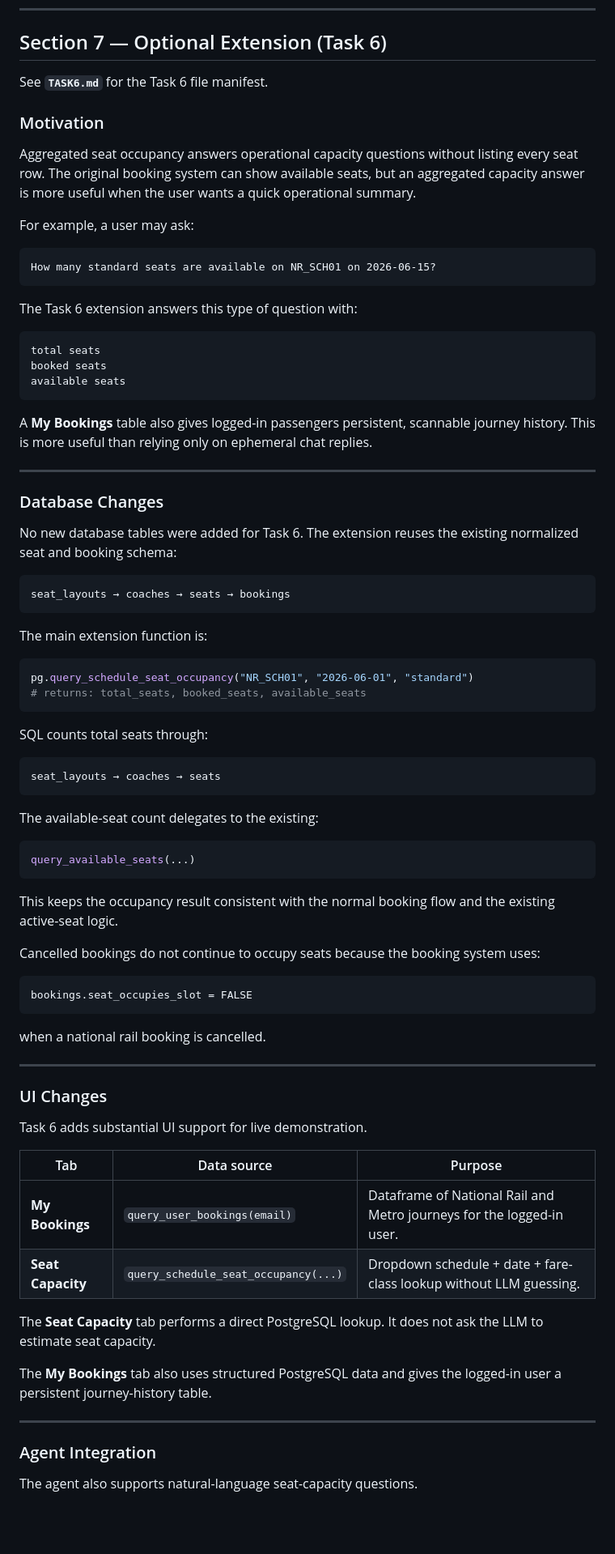
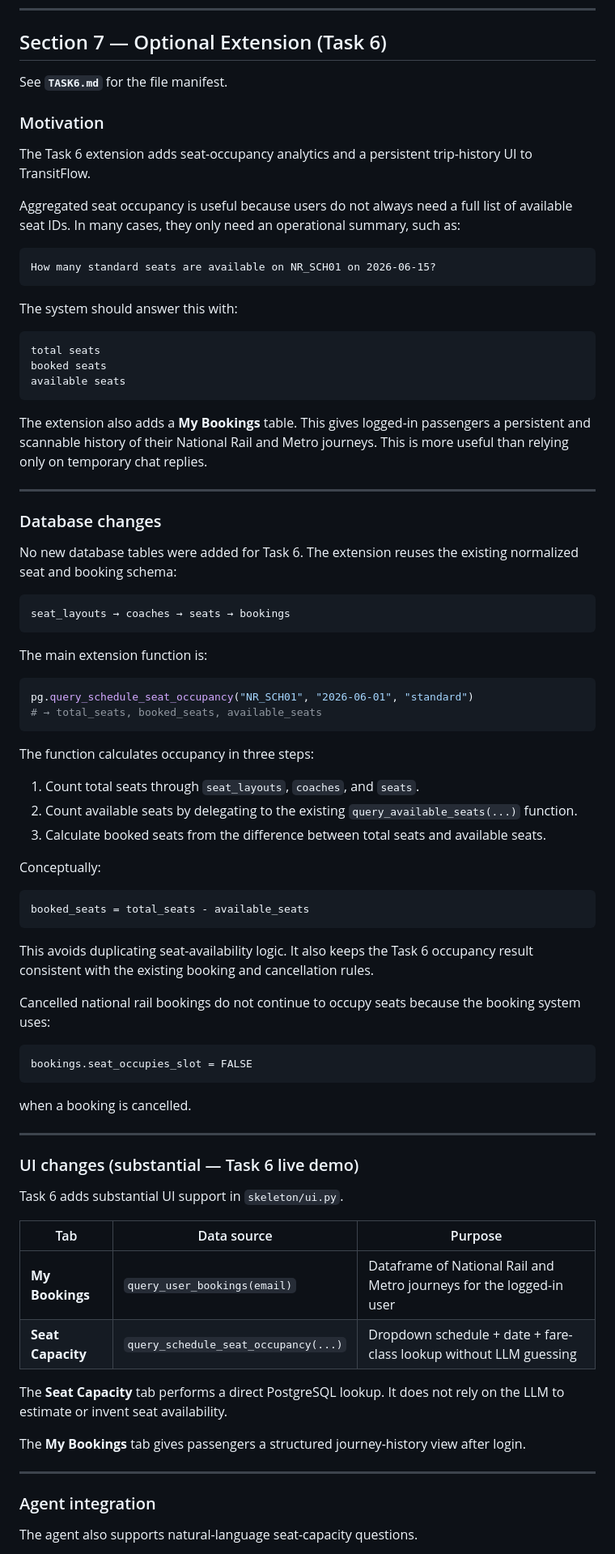
Before and after one commit to ssuyuchen/IM3029A-1142-113403501, a Markdown page: Team29_DESIGN_DOC.md, the part around one of its changes. Shown at 81% size. GitHub-like rendering; blank space fills up the shorter version.

````diff
--- a/Team29_DESIGN_DOC.md
+++ b/Team29_DESIGN_DOC.md
@@ -2716,19 +2716,19 @@ For the course project, this trade-off is acceptable because each database techn
 
 ## Section 7 — Optional Extension (Task 6)
 
-See **`TASK6.md`** for the Task 6 file manifest.
+See **`TASK6.md`** for the file manifest.
 
 ### Motivation
 
-Aggregated seat occupancy answers operational capacity questions without listing every seat row. The original booking system can show available seats, but an aggregated capacity answer is more useful when the user wants a quick operational summary.
-
-For example, a user may ask:
+The Task 6 extension adds seat-occupancy analytics and a persistent trip-history UI to TransitFlow.
+
+Aggregated seat occupancy is useful because users do not always need a full list of available seat IDs. In many cases, they only need an operational summary, such as:
 
 ```text
 How many standard seats are available on NR_SCH01 on 2026-06-15?
 ```
 
-The Task 6 extension answers this type of question with:
+The system should answer this with:
 
 ```text
 total seats
@@ -2736,11 +2736,11 @@ booked seats
 available seats
 ```
 
-A **My Bookings** table also gives logged-in passengers persistent, scannable journey history. This is more useful than relying only on ephemeral chat replies.
-
----
-
-### Database Changes
+The extension also adds a **My Bookings** table. This gives logged-in passengers a persistent and scannable history of their National Rail and Metro journeys. This is more useful than relying only on temporary chat replies.
+
+---
+
+### Database changes
 
 No new database tables were added for Task 6. The extension reuses the existing normalized seat and booking schema:
 
@@ -2752,49 +2752,49 @@ The main extension function is:
 
 ```python
 pg.query_schedule_seat_occupancy("NR_SCH01", "2026-06-01", "standard")
-# returns: total_seats, booked_seats, available_seats
-```
-
-SQL counts total seats through:
-
-```text
-seat_layouts → coaches → seats
-```
-
-The available-seat count delegates to the existing:
+# → total_seats, booked_seats, available_seats
+```
+
+The function calculates occupancy in three steps:
+
+1. Count total seats through `seat_layouts`, `coaches`, and `seats`.
+2. Count available seats by delegating to the existing `query_available_seats(...)` function.
+3. Calculate booked seats from the difference between total seats and available seats.
+
+Conceptually:
 
 ```python
-query_available_seats(...)
-```
-
-This keeps the occupancy result consistent with the normal booking flow and the existing active-seat logic.
-
-Cancelled bookings do not continue to occupy seats because the booking system uses:
+booked_seats = total_seats - available_seats
+```
+
+This avoids duplicating seat-availability logic. It also keeps the Task 6 occupancy result consistent with the existing booking and cancellation rules.
+
+Cancelled national rail bookings do not continue to occupy seats because the booking system uses:
 
 ```text
 bookings.seat_occupies_slot = FALSE
 ```
 
-when a national rail booking is cancelled.
-
----
-
-### UI Changes
-
-Task 6 adds substantial UI support for live demonstration.
+when a booking is cancelled.
+
+---
+
+### UI changes (substantial — Task 6 live demo)
+
+Task 6 adds substantial UI support in `skeleton/ui.py`.
 
 | Tab | Data source | Purpose |
 |-----|-------------|---------|
-| **My Bookings** | `query_user_bookings(email)` | Dataframe of National Rail and Metro journeys for the logged-in user. |
-| **Seat Capacity** | `query_schedule_seat_occupancy(...)` | Dropdown schedule + date + fare-class lookup without LLM guessing. |
-
-The **Seat Capacity** tab performs a direct PostgreSQL lookup. It does not ask the LLM to estimate seat capacity.
-
-The **My Bookings** tab also uses structured PostgreSQL data and gives the logged-in user a persistent journey-history table.
-
----
-
-### Agent Integration
+| **My Bookings** | `query_user_bookings(email)` | Dataframe of National Rail and Metro journeys for the logged-in user |
+| **Seat Capacity** | `query_schedule_seat_occupancy(...)` | Dropdown schedule + date + fare-class lookup without LLM guessing |
+
+The **Seat Capacity** tab performs a direct PostgreSQL lookup. It does not rely on the LLM to estimate or invent seat availability.
+
+The **My Bookings** tab gives passengers a structured journey-history view after login.
+
+---
+
+### Agent integration
 
 The agent also supports natural-language seat-capacity questions.
 
````
Also changed, not shown: other parts of Team29_DESIGN_DOC.md (+40 -79 lines).
